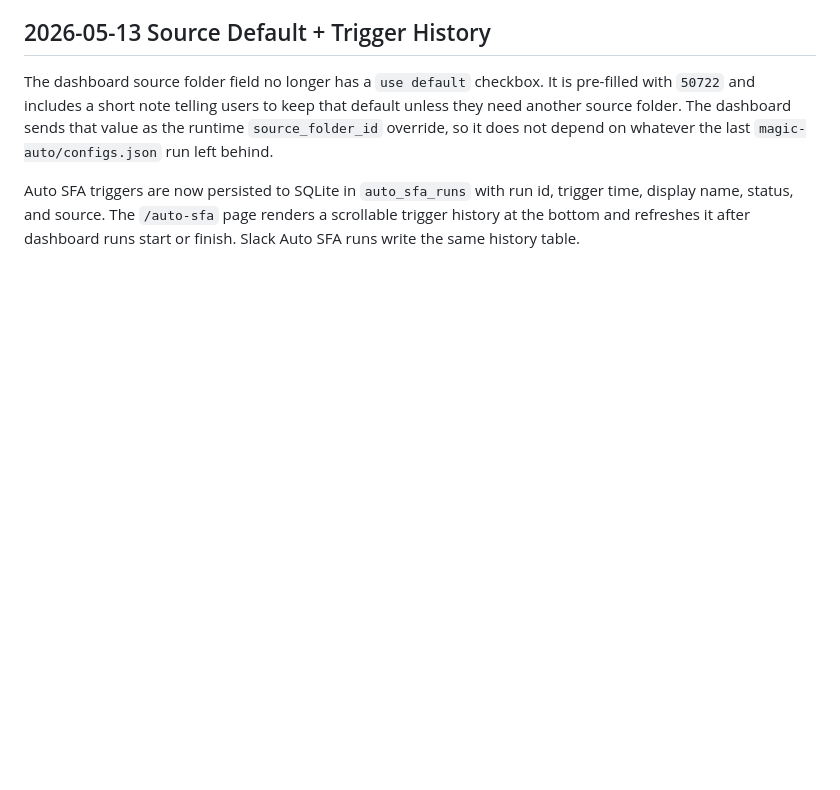
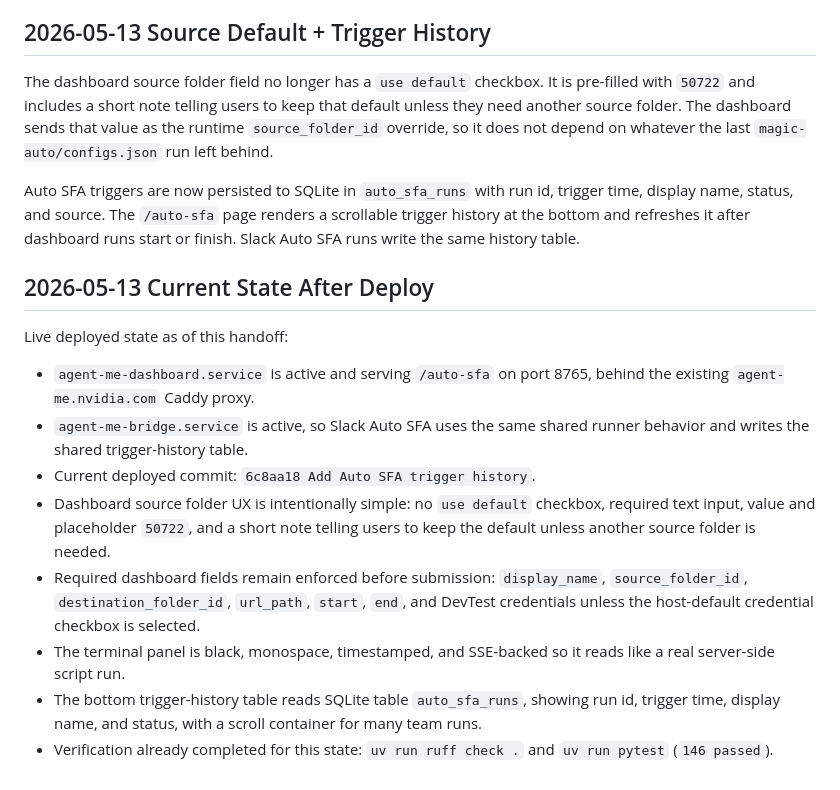
Before and after one commit to thanhpt1110/agent-me, a Markdown page: discussions/2026-05-12-auto-sfa.md, the part around the change. GitHub-like rendering; blank space fills up the shorter version.

Commit message:
Document current Auto SFA state

```diff
--- a/discussions/2026-05-12-auto-sfa.md
+++ b/discussions/2026-05-12-auto-sfa.md
@@ -181,3 +181,28 @@ Auto SFA triggers are now persisted to SQLite in `auto_sfa_runs` with run id,
 trigger time, display name, status, and source. The `/auto-sfa` page renders a
 scrollable trigger history at the bottom and refreshes it after dashboard runs
 start or finish. Slack Auto SFA runs write the same history table.
+
+## 2026-05-13 Current State After Deploy
+
+Live deployed state as of this handoff:
+
+- `agent-me-dashboard.service` is active and serving `/auto-sfa` on port 8765,
+  behind the existing `agent-me.nvidia.com` Caddy proxy.
+- `agent-me-bridge.service` is active, so Slack Auto SFA uses the same shared
+  runner behavior and writes the shared trigger-history table.
+- Current deployed commit: `6c8aa18 Add Auto SFA trigger history`.
+- Dashboard source folder UX is intentionally simple: no `use default`
+  checkbox, required text input, value and placeholder `50722`, and a short
+  note telling users to keep the default unless another source folder is
+  needed.
+- Required dashboard fields remain enforced before submission:
+  `display_name`, `source_folder_id`, `destination_folder_id`, `url_path`,
+  `start`, `end`, and DevTest credentials unless the host-default credential
+  checkbox is selected.
+- The terminal panel is black, monospace, timestamped, and SSE-backed so it
+  reads like a real server-side script run.
+- The bottom trigger-history table reads SQLite table `auto_sfa_runs`, showing
+  run id, trigger time, display name, and status, with a scroll container for
+  many team runs.
+- Verification already completed for this state:
+  `uv run ruff check .` and `uv run pytest` (`146 passed`).
```
Also changed, not shown: STATE.md (+28 -13 lines).
